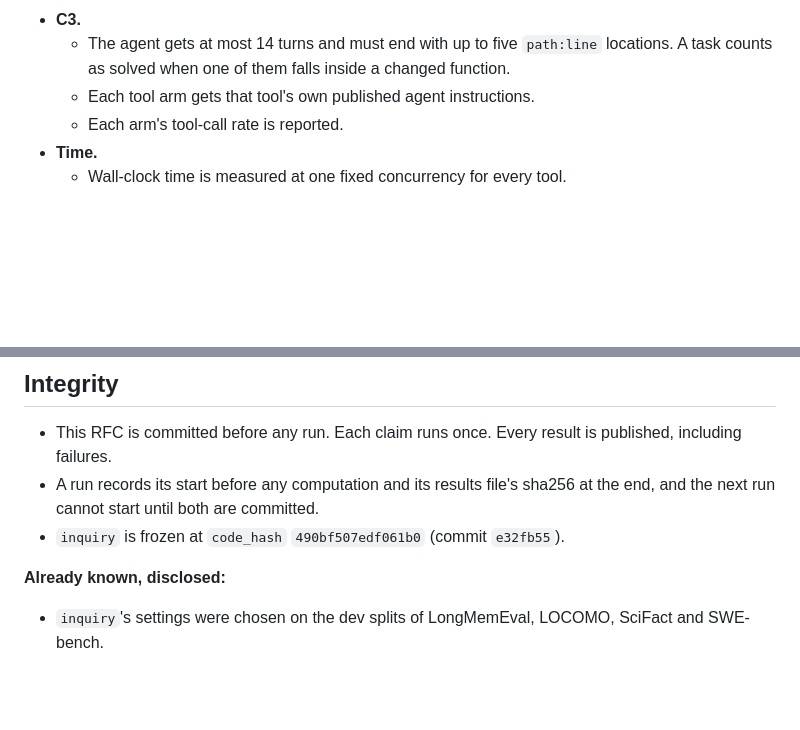
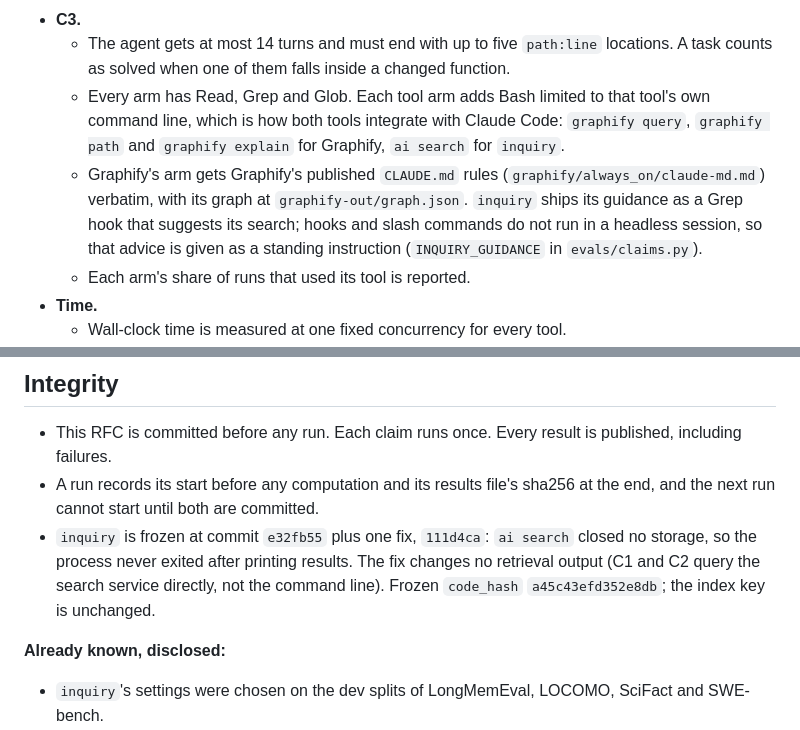
Before and after one commit to Sbasha/agentic-inquiry, a Markdown page: docs/rfc/0004-eval-claims-preregistration.md, 2 parts joined by grey strips. Rendered like a GitHub page; blank space fills up the shorter version.

Commit message:
docs(rfc): pin C3 tool integration and the ai search exit fix before any run

```diff
--- a/docs/rfc/0004-eval-claims-preregistration.md
+++ b/docs/rfc/0004-eval-claims-preregistration.md
@@ -85,8 +85,9 @@ Working without a tool is tested where it is meaningful: C1 (full history in the
   - `cognee` is not applicable. Its released code search answers structured symbol operations, not issue text, and its text pipeline would run LLM extraction over every file of every repository snapshot.
 - **C3.**
   - The agent gets at most 14 turns and must end with up to five `path:line` locations. A task counts as solved when one of them falls inside a changed function.
-  - Each tool arm gets that tool's own published agent instructions.
-  - Each arm's tool-call rate is reported.
+  - Every arm has Read, Grep and Glob. Each tool arm adds Bash limited to that tool's own command line, which is how both tools integrate with Claude Code: `graphify query`, `graphify path` and `graphify explain` for Graphify, `ai search` for `inquiry`.
+  - Graphify's arm gets Graphify's published `CLAUDE.md` rules (`graphify/always_on/claude-md.md`) verbatim, with its graph at `graphify-out/graph.json`. `inquiry` ships its guidance as a Grep hook that suggests its search; hooks and slash commands do not run in a headless session, so that advice is given as a standing instruction (`INQUIRY_GUIDANCE` in `evals/claims.py`).
+  - Each arm's share of runs that used its tool is reported.
 - **Time.**
   - Wall-clock time is measured at one fixed concurrency for every tool.
   - LLM time is the sum of provider-reported API durations. Calls made through the Claude Code CLI carry a fixed per-call overhead (its system prompt and start-up), measured once on an empty prompt and subtracted from token counts and time.
@@ -106,7 +107,7 @@ Working without a tool is tested where it is meaningful: C1 (full history in the
 
 - This RFC is committed before any run. Each claim runs once. Every result is published, including failures.
 - A run records its start before any computation and its results file's sha256 at the end, and the next run cannot start until both are committed.
-- `inquiry` is frozen at `code_hash` `490bf507edf061b0` (commit `e32fb55`).
+- `inquiry` is frozen at commit `e32fb55` plus one fix, `111d4ca`: `ai search` closed no storage, so the process never exited after printing results. The fix changes no retrieval output (C1 and C2 query the search service directly, not the command line). Frozen `code_hash` `a45c43efd352e8db`; the index key is unchanged.
 
 **Already known, disclosed:**
 - `inquiry`'s settings were chosen on the dev splits of LongMemEval, LOCOMO, SciFact and SWE-bench.
```
